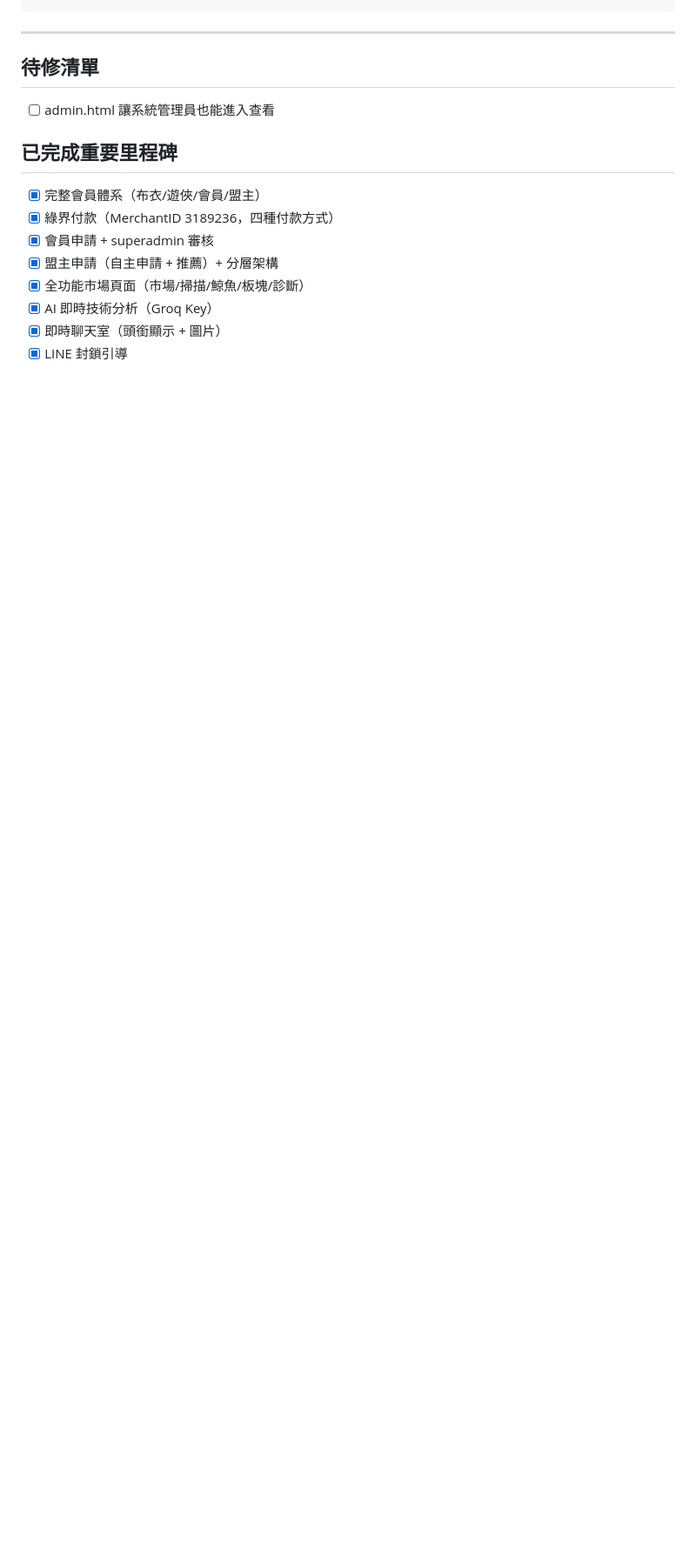
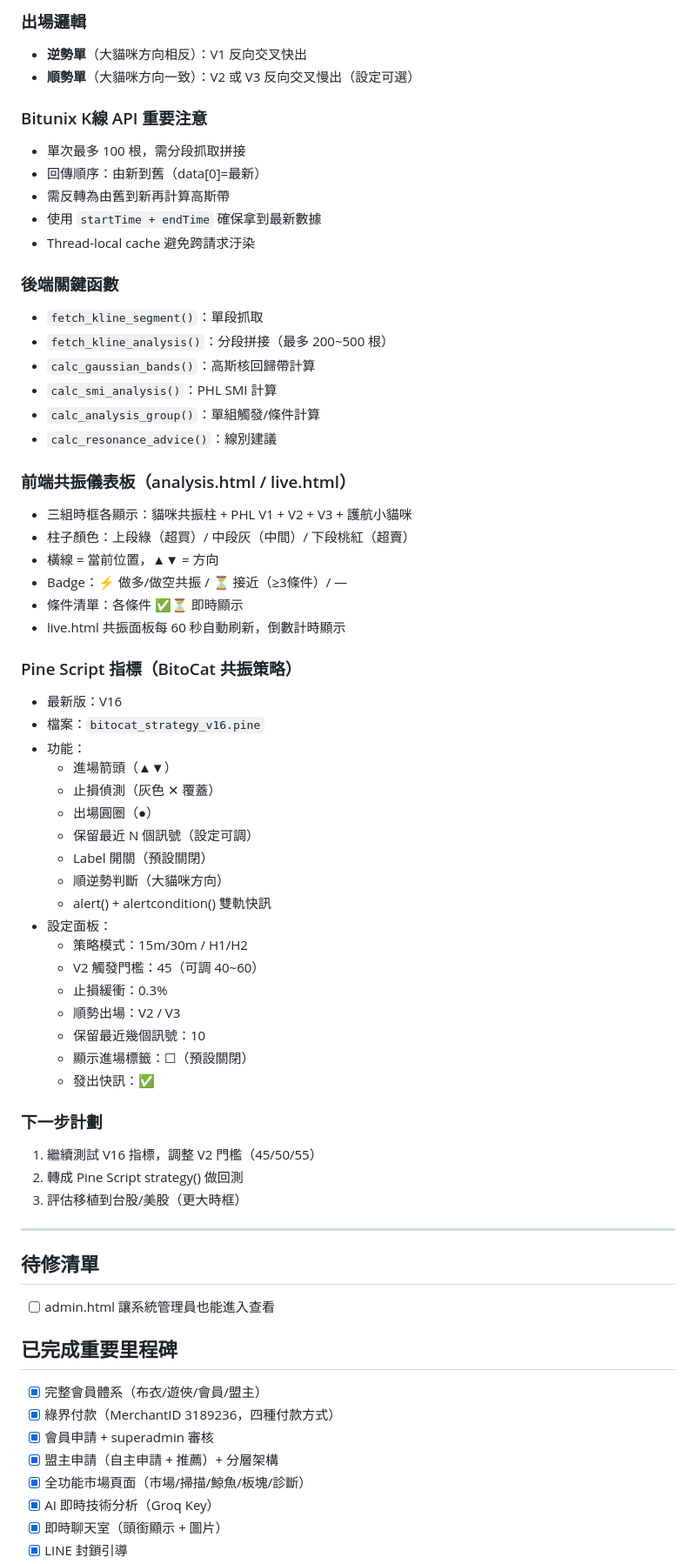
Before and after one commit to BitoCat/bitoalliance, a Markdown page: Project.md, the part around one of its changes. Shown at 87% size. GitHub-like rendering; blank space fills up the shorter version.

````diff
--- a/Project.md
+++ b/Project.md
@@ -238,4 +252,56 @@ master_apply_contact, master_apply_at, master_apply_status
 ```
+
+### 出場邏輯
+- **逆勢單**（大貓咪方向相反）：V1 反向交叉快出
+- **順勢單**（大貓咪方向一致）：V2 或 V3 反向交叉慢出（設定可選）
+
+### Bitunix K線 API 重要注意
+- 單次最多 100 根，需分段抓取拼接
+- 回傳順序：由新到舊（data[0]=最新）
+- 需反轉為由舊到新再計算高斯帶
+- 使用 `startTime + endTime` 確保拿到最新數據
+- Thread-local cache 避免跨請求汙染
+
+### 後端關鍵函數
+- `fetch_kline_segment()`：單段抓取
+- `fetch_kline_analysis()`：分段拼接（最多 200~500 根）
+- `calc_gaussian_bands()`：高斯核回歸帶計算
+- `calc_smi_analysis()`：PHL SMI 計算
+- `calc_analysis_group()`：單組觸發/條件計算
+- `calc_resonance_advice()`：線別建議
+
+### 前端共振儀表板（analysis.html / live.html）
+- 三組時框各顯示：貓咪共振柱 + PHL V1 + V2 + V3 + 護航小貓咪
+- 柱子顏色：上段綠（超買）/ 中段灰（中間）/ 下段桃紅（超賣）
+- 橫線 = 當前位置，▲▼ = 方向
+- Badge：⚡ 做多/做空共振 / ⏳ 接近（≥3條件）/ —
+- 條件清單：各條件 ✅⏳ 即時顯示
+- live.html 共振面板每 60 秒自動刷新，倒數計時顯示
+
+### Pine Script 指標（BitoCat 共振策略）
+- 最新版：V16
+- 檔案：`bitocat_strategy_v16.pine`
+- 功能：
+  - 進場箭頭（▲▼）
+  - 止損偵測（灰色 ✕ 覆蓋）
+  - 出場圓圈（●）
+  - 保留最近 N 個訊號（設定可調）
+  - Label 開關（預設關閉）
+  - 順逆勢判斷（大貓咪方向）
+  - alert() + alertcondition() 雙軌快訊
+- 設定面板：
+  - 策略模式：15m/30m / H1/H2
+  - V2 觸發門檻：45（可調 40~60）
+  - 止損緩衝：0.3%
+  - 順勢出場：V2 / V3
+  - 保留最近幾個訊號：10
+  - 顯示進場標籤：☐（預設關閉）
+  - 發出快訊：✅
+
+### 下一步計劃
+1. 繼續測試 V16 指標，調整 V2 門檻（45/50/55）
+2. 轉成 Pine Script strategy() 做回測
+3. 評估移植到台股/美股（更大時框）
 
 ---
 
````
Also changed, not shown: other parts of Project.md (+36 -19 lines).
